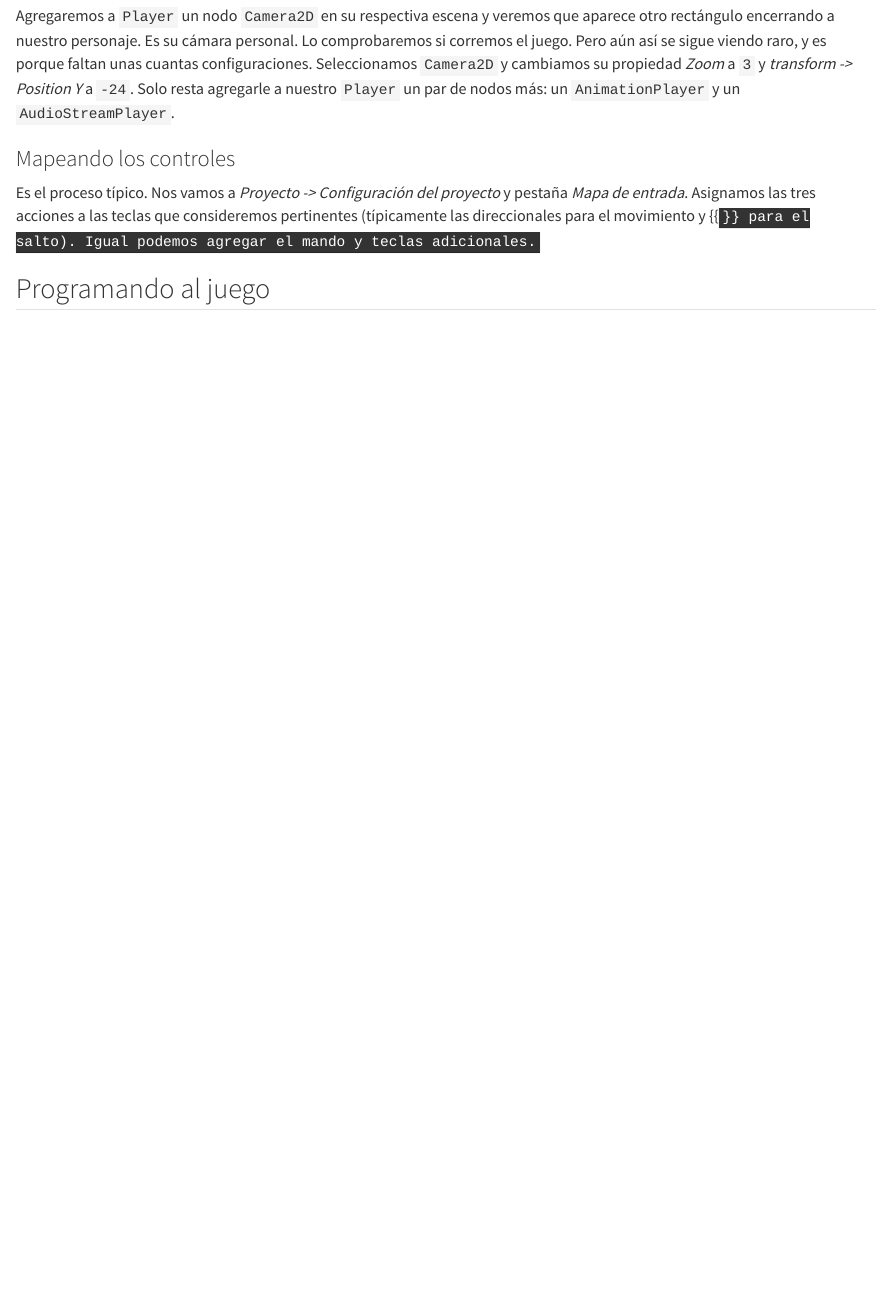
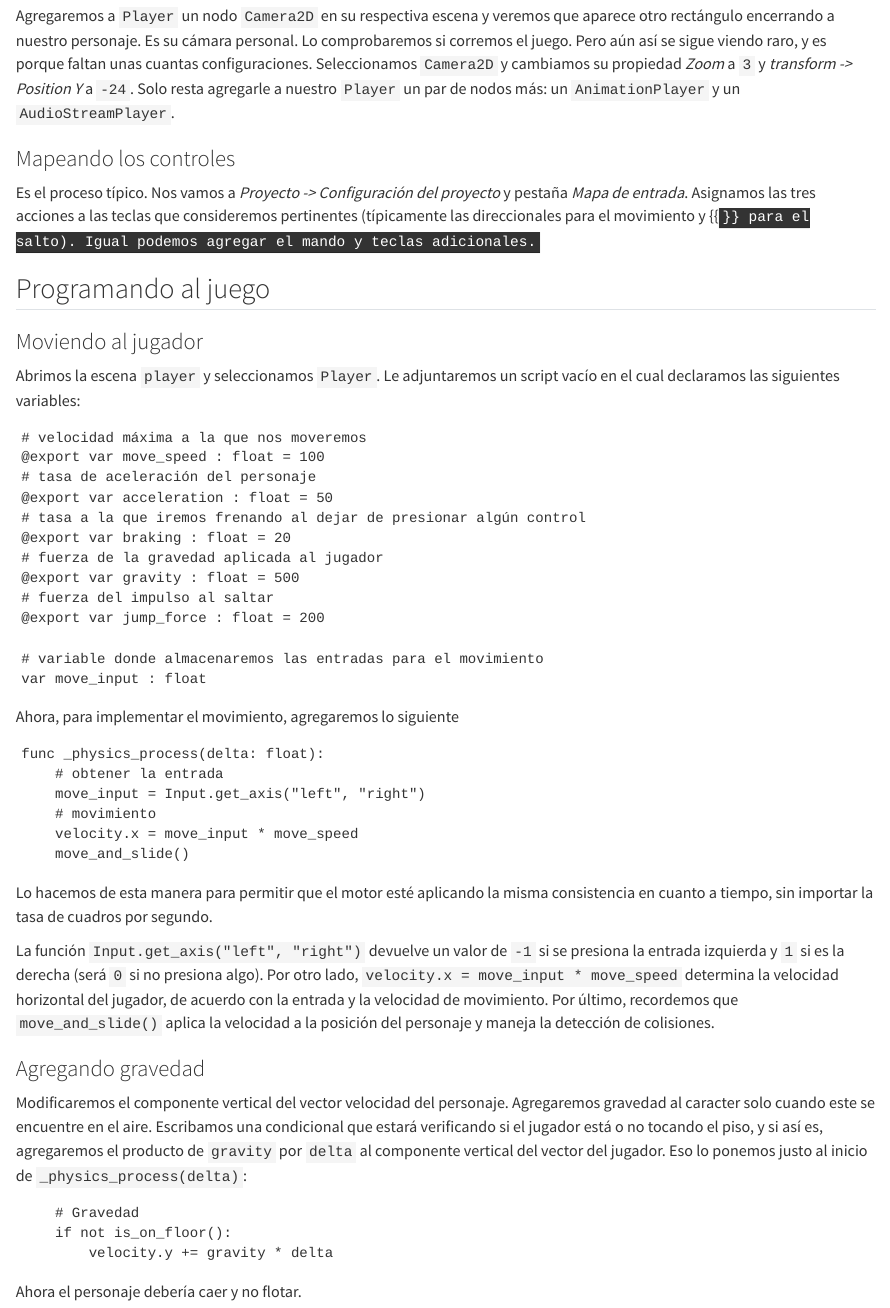
Before and after one commit to lemendozaru/ApuntesGodot, a Quarto document (plataformas2D.qmd): the page in a window 1100 px wide, from 3220 px down. Rendered offline with R 4.5, knitr and Pandoc in place of Quarto, with nearby package versions.

Commit message:
Avance al plataformas

````diff
--- a/plataformas2D.qmd
+++ b/plataformas2D.qmd
@@ -98,3 +98,50 @@ Agregaremos a `Player` un nodo `Camera2D` en su respectiva escena y veremos que
 Es el proceso típico. Nos vamos a *Proyecto -> Configuración del proyecto* y pestaña *Mapa de entrada*. Asignamos las tres acciones a las teclas que consideremos pertinentes (típicamente las direccionales para el movimiento y {{<kbd Space>}} para el salto). Igual podemos agregar el mando y teclas adicionales.
 
 ## Programando al juego
+
+### Moviendo al jugador
+
+Abrimos la escena `player` y seleccionamos `Player`. Le adjuntaremos un script vacío en el cual declaramos las siguientes variables:
+
+```gdscript
+# velocidad máxima a la que nos moveremos
+@export var move_speed : float = 100
+# tasa de aceleración del personaje
+@export var acceleration : float = 50
+# tasa a la que iremos frenando al dejar de presionar algún control
+@export var braking : float = 20
+# fuerza de la gravedad aplicada al jugador
+@export var gravity : float = 500
+# fuerza del impulso al saltar
+@export var jump_force : float = 200
+
+# variable donde almacenaremos las entradas para el movimiento
+var move_input : float
+```
+
+Ahora, para implementar el movimiento, agregaremos lo siguiente
+
+```gdscript
+func _physics_process(delta: float):
+	# obtener la entrada
+	move_input = Input.get_axis("left", "right")
+	# movimiento
+	velocity.x = move_input * move_speed
+	move_and_slide()
+```
+
+Lo hacemos de esta manera para permitir que el motor esté aplicando la misma consistencia en cuanto a tiempo, sin importar la tasa de cuadros por segundo.
+
+La función `Input.get_axis("left", "right")` devuelve un valor de `-1` si se presiona la entrada izquierda y `1` si es la derecha (será `0` si no presiona algo). Por otro lado, `velocity.x = move_input * move_speed` determina la velocidad horizontal del jugador, de acuerdo con la entrada y la velocidad de movimiento. Por último, recordemos que `move_and_slide()` aplica la velocidad a la posición del personaje y maneja la detección de colisiones.
+
+### Agregando gravedad
+
+Modificaremos el componente vertical del vector velocidad del personaje. Agregaremos gravedad al caracter solo cuando este se encuentre en el aire. Escribamos una condicional que estará verificando si el jugador está o no tocando el piso, y si así es, agregaremos el producto de `gravity` por `delta` al componente vertical del vector del jugador. Eso lo ponemos justo al inicio de `_physics_process(delta)`:
+
+```gdscript
+    # Gravedad
+    if not is_on_floor():
+        velocity.y += gravity * delta
+```
+
+Ahora el personaje debería caer y no flotar.
````
